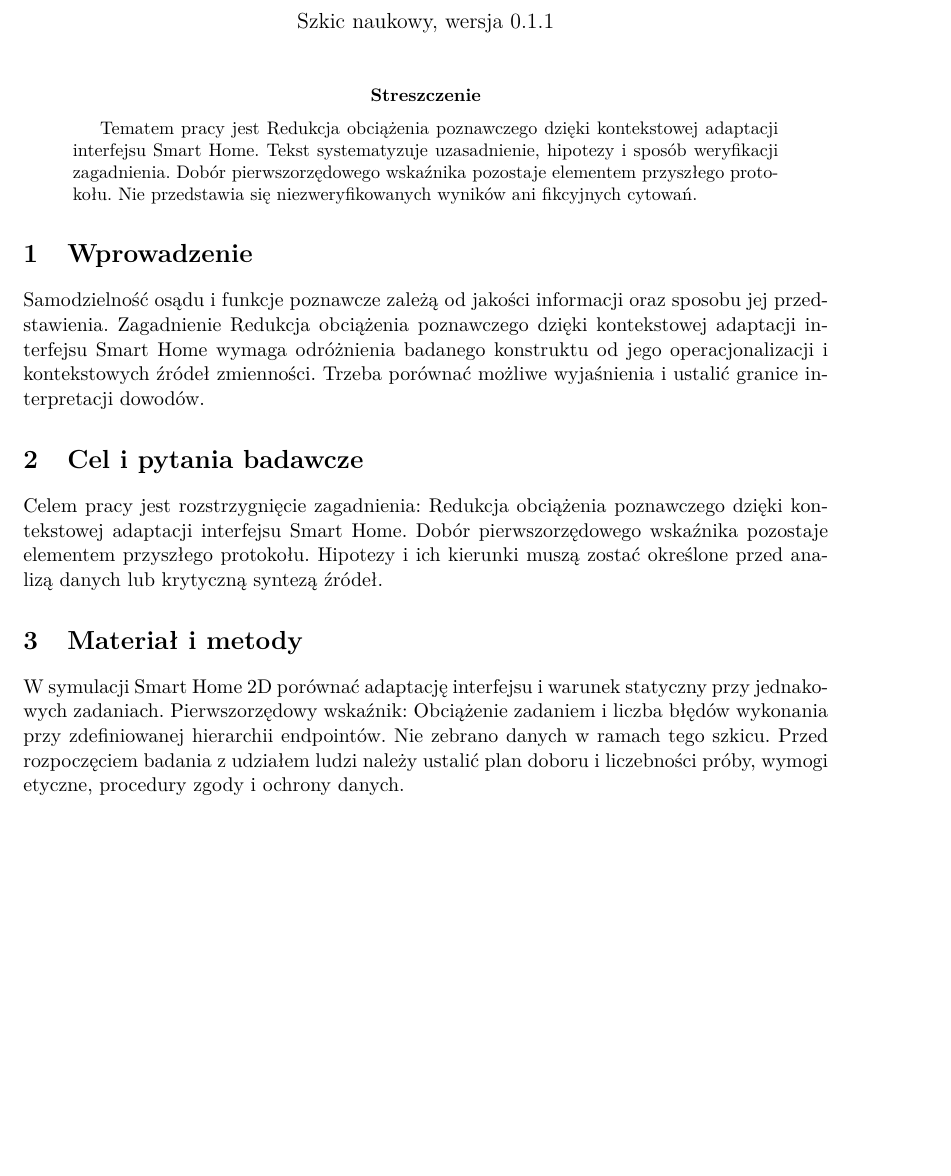
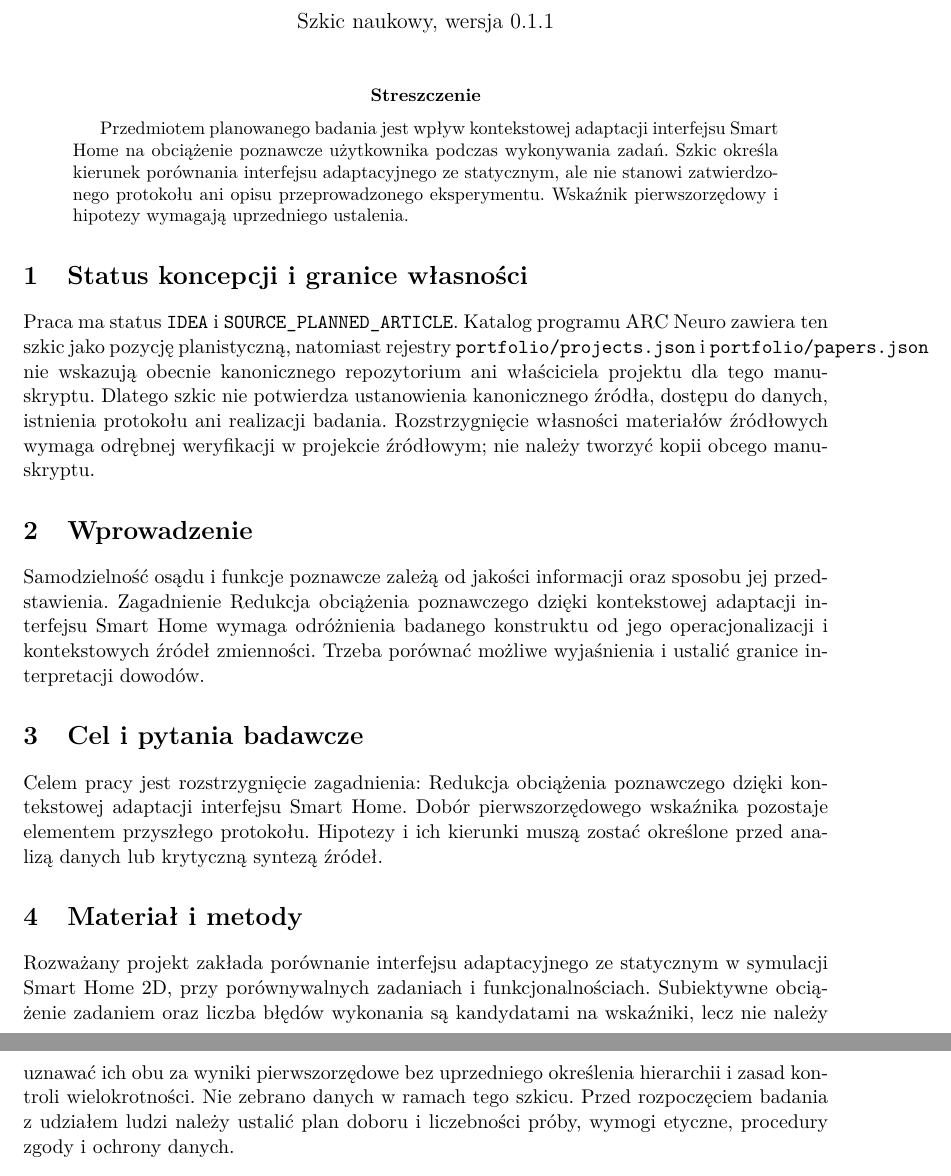
Before and after one commit to MatPomGit/arc-neuro, a LaTeX paper (papers/cognition/MSC-AAL-P02/main.tex): part of page 1 of 2 before the commit and two parts of pages 1 and 2 of 2 after it, the two joined at a grey line, cut so that both start at the same text, the shorter picture padded with empty space. Compiled offline with pdfLaTeX.

Commit message:
docs(MSC-AAL-P02): clarify planning status and manuscript ownership limits

```diff
--- a/papers/cognition/MSC-AAL-P02/main.tex
+++ b/papers/cognition/MSC-AAL-P02/main.tex
@@ -26,9 +26,13 @@
 
 \begin{abstract}
 
-Tematem pracy jest Redukcja obciążenia poznawczego dzięki kontekstowej adaptacji interfejsu Smart Home. Tekst systematyzuje uzasadnienie, hipotezy i sposób weryfikacji zagadnienia. Dobór pierwszorzędowego wskaźnika pozostaje elementem przyszłego protokołu. Nie przedstawia się niezweryfikowanych wyników ani fikcyjnych cytowań.
+Przedmiotem planowanego badania jest wpływ kontekstowej adaptacji interfejsu Smart Home na obciążenie poznawcze użytkownika podczas wykonywania zadań. Szkic określa kierunek porównania interfejsu adaptacyjnego ze statycznym, ale nie stanowi zatwierdzonego protokołu ani opisu przeprowadzonego eksperymentu. Wskaźnik pierwszorzędowy i hipotezy wymagają uprzedniego ustalenia.
 
 \end{abstract}
+
+\section{Status koncepcji i granice własności}
+
+Praca ma status \texttt{IDEA} i \texttt{SOURCE\_PLANNED\_ARTICLE}. Katalog programu ARC Neuro zawiera ten szkic jako pozycję planistyczną, natomiast rejestry \texttt{portfolio/projects.json} i \texttt{portfolio/papers.json} nie wskazują obecnie kanonicznego repozytorium ani właściciela projektu dla tego manuskryptu. Dlatego szkic nie potwierdza ustanowienia kanonicznego źródła, dostępu do danych, istnienia protokołu ani realizacji badania. Rozstrzygnięcie własności materiałów źródłowych wymaga odrębnej weryfikacji w projekcie źródłowym; nie należy tworzyć kopii obcego manuskryptu.
 
 \section{Wprowadzenie}
 
@@ -40,7 +44,7 @@ Celem pracy jest rozstrzygnięcie zagadnienia: Redukcja obciążenia poznawczego
 
 \section{Materiał i metody}
 
-W symulacji Smart Home 2D porównać adaptację interfejsu i warunek statyczny przy jednakowych zadaniach. Pierwszorzędowy wskaźnik: Obciążenie zadaniem i liczba błędów wykonania przy zdefiniowanej hierarchii endpointów. Nie zebrano danych w ramach tego szkicu. Przed rozpoczęciem badania z udziałem ludzi należy ustalić plan doboru i liczebności próby, wymogi etyczne, procedury zgody i ochrony danych.
+Rozważany projekt zakłada porównanie interfejsu adaptacyjnego ze statycznym w symulacji Smart Home 2D, przy porównywalnych zadaniach i funkcjonalnościach. Subiektywne obciążenie zadaniem oraz liczba błędów wykonania są kandydatami na wskaźniki, lecz nie należy uznawać ich obu za wyniki pierwszorzędowe bez uprzedniego określenia hierarchii i zasad kontroli wielokrotności. Nie zebrano danych w ramach tego szkicu. Przed rozpoczęciem badania z udziałem ludzi należy ustalić plan doboru i liczebności próby, wymogi etyczne, procedury zgody i ochrony danych.
 
 \section{Plan analizy}
 
```
